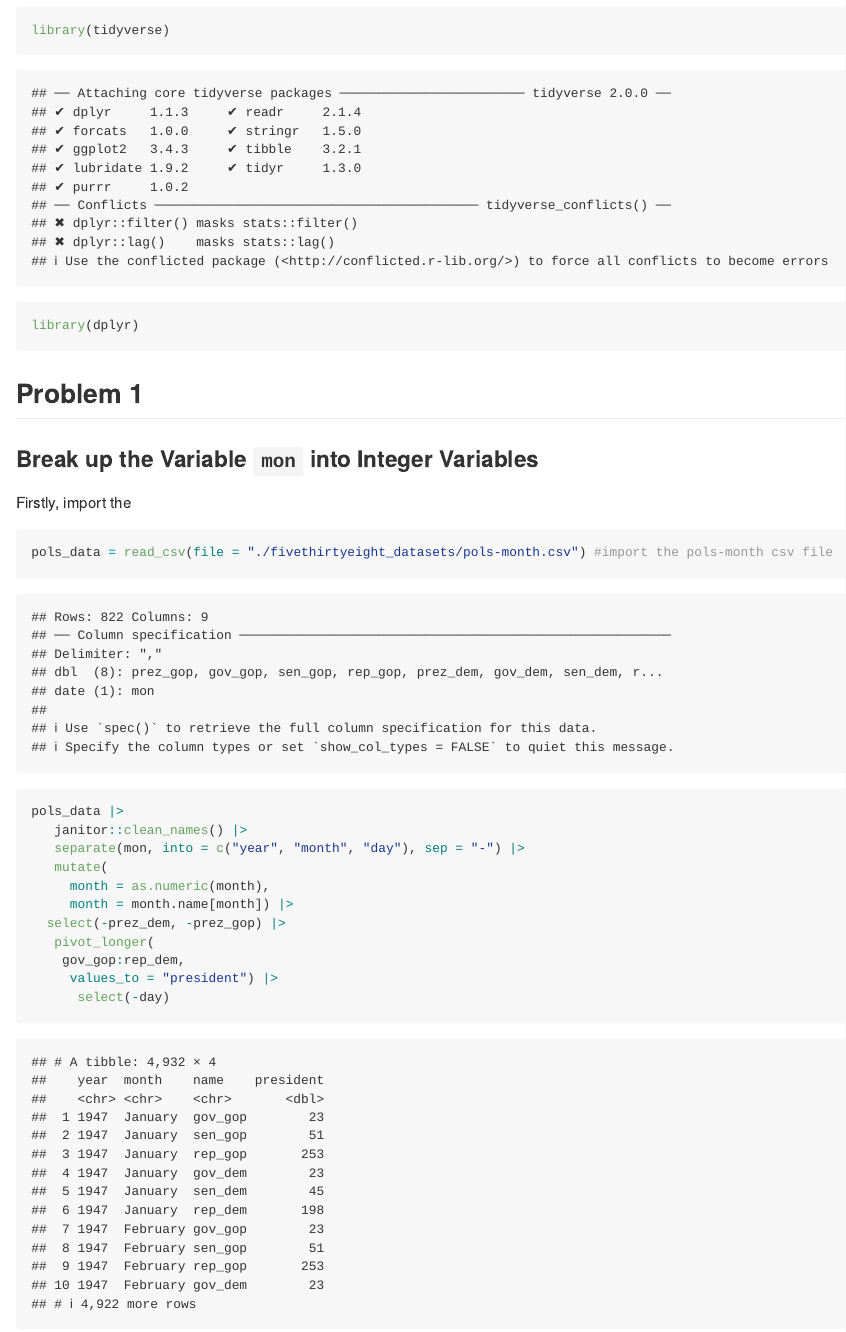
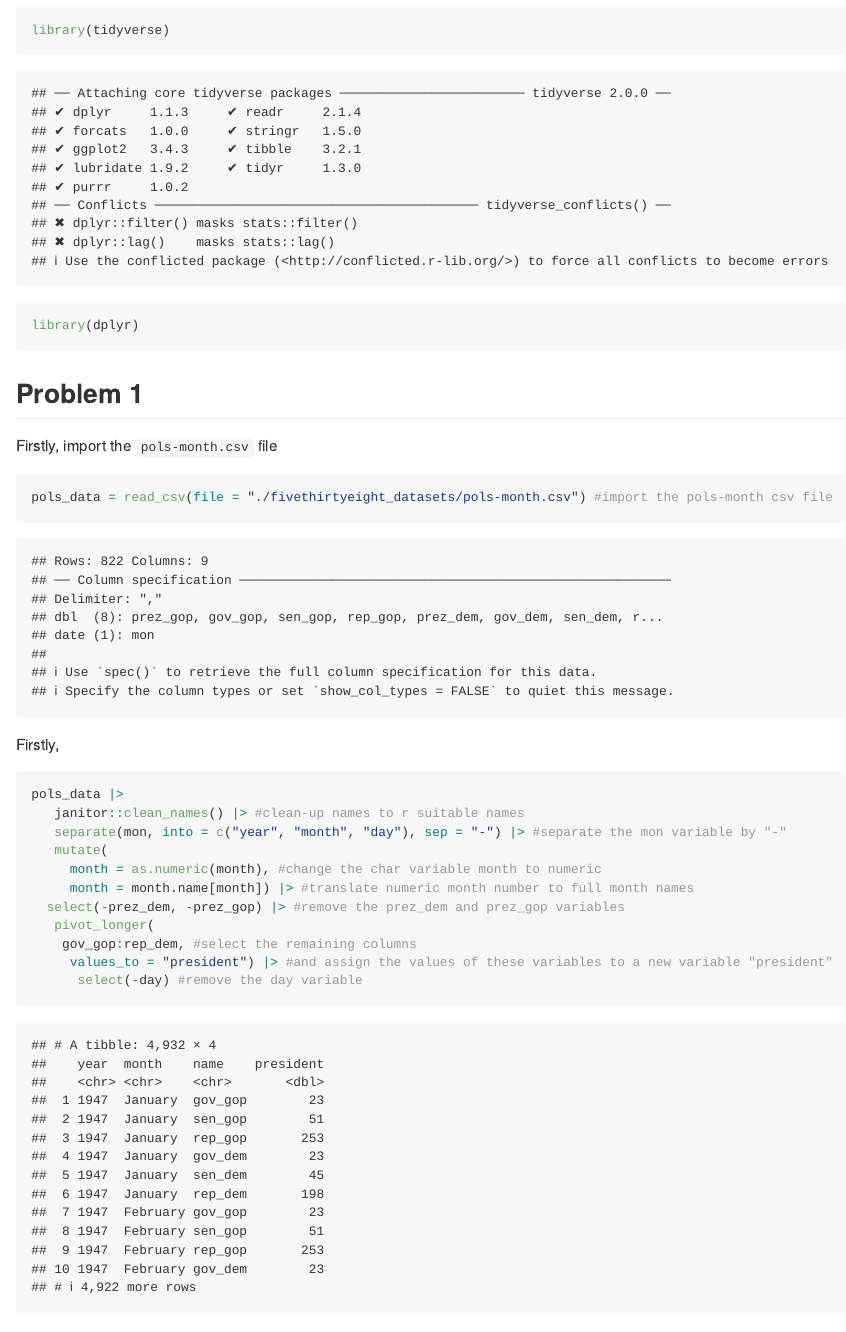
Before and after one commit to YuxinYin0906/p8105_hw2_yy3439, an R Markdown document (p8105_hw2_yy3439.Rmd): the page in a window 1100 px wide, from 140 px down, and a second part further down, joined at a grey line. The pictures show the output file p8105_hw2_yy3439.md that the author committed with the source, drawn offline in the style of GitHub.

Commit message:
second part of problem 1

````diff
--- a/p8105_hw2_yy3439.Rmd
+++ b/p8105_hw2_yy3439.Rmd
@@ -11,28 +11,55 @@ library(dplyr)
 
 ## Problem 1
 
-### Break up the Variable `mon` into Integer Variables
-
-
-Firstly, import the
+Firstly, import the `pols-month.csv` file
 
 ```{r}
 pols_data = read_csv(file = "./fivethirtyeight_datasets/pols-month.csv") #import the pols-month csv file
+
 ```
+
+Firstly,
+
 
 
 ```{r}
 pols_data |>
-   janitor::clean_names() |>
-   separate(mon, into = c("year", "month", "day"), sep = "-") |>
+   janitor::clean_names() |> #clean-up names to r suitable names
+   separate(mon, into = c("year", "month", "day"), sep = "-") |> #separate the mon variable by "-"
    mutate(
-     month = as.numeric(month),
-     month = month.name[month]) |>
-  select(-prez_dem, -prez_gop) |>
+     month = as.numeric(month), #change the char variable month to numeric
+     month = month.name[month]) |> #translate numeric month number to full month names
+  select(-prez_dem, -prez_gop) |> #remove the prez_dem and prez_gop variables
    pivot_longer(
-    gov_gop:rep_dem,
-     values_to = "president") |>
-      select(-day)
+    gov_gop:rep_dem, #select the remaining columns
+     values_to = "president") |> #and assign the values of these variables to a new variable "president"
+      select(-day) #remove the day variable
 
 
 ```
+
+
+Secondly,
+
+
+```{r}
+snp_data = read_csv(file = "./fivethirtyeight_datasets/snp.csv")
+```
+
+### Clean the snp data
+
+
+```{r}
+snp_data|>
+   janitor::clean_names() |> #clean-up names to r suitable names
+   separate(date, into = c("year", "month", "day"), sep = "/") |>
+  arrange(year, month)
+```
+
+
+Thirdly,
+
+
+```{r}
+
+```
````
Also changed, not shown: p8105_hw2_yy3439.md.
